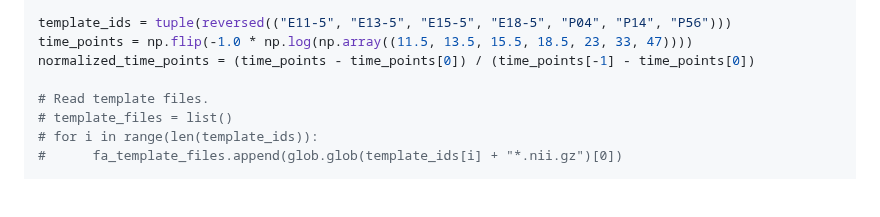
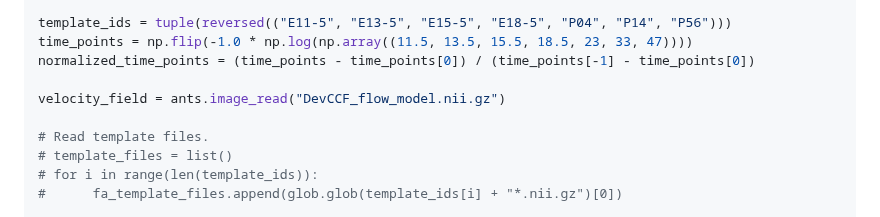
Before and after one commit to ntustison/ANTsXMouseBrainMapping, a Markdown page: README.md, the part around the change. Rendered like a GitHub page; blank space fills up the shorter version.

```diff
--- a/README.md
+++ b/README.md
@@ -56,6 +56,8 @@ template_ids = tuple(reversed(("E11-5", "E13-5", "E15-5", "E18-5", "P04", "P14",
 time_points = np.flip(-1.0 * np.log(np.array((11.5, 13.5, 15.5, 18.5, 23, 33, 47))))
 normalized_time_points = (time_points - time_points[0]) / (time_points[-1] - time_points[0])
 
+velocity_field = ants.image_read("DevCCF_flow_model.nii.gz")
+
 # Read template files.
 # template_files = list()
 # for i in range(len(template_ids)):
```
